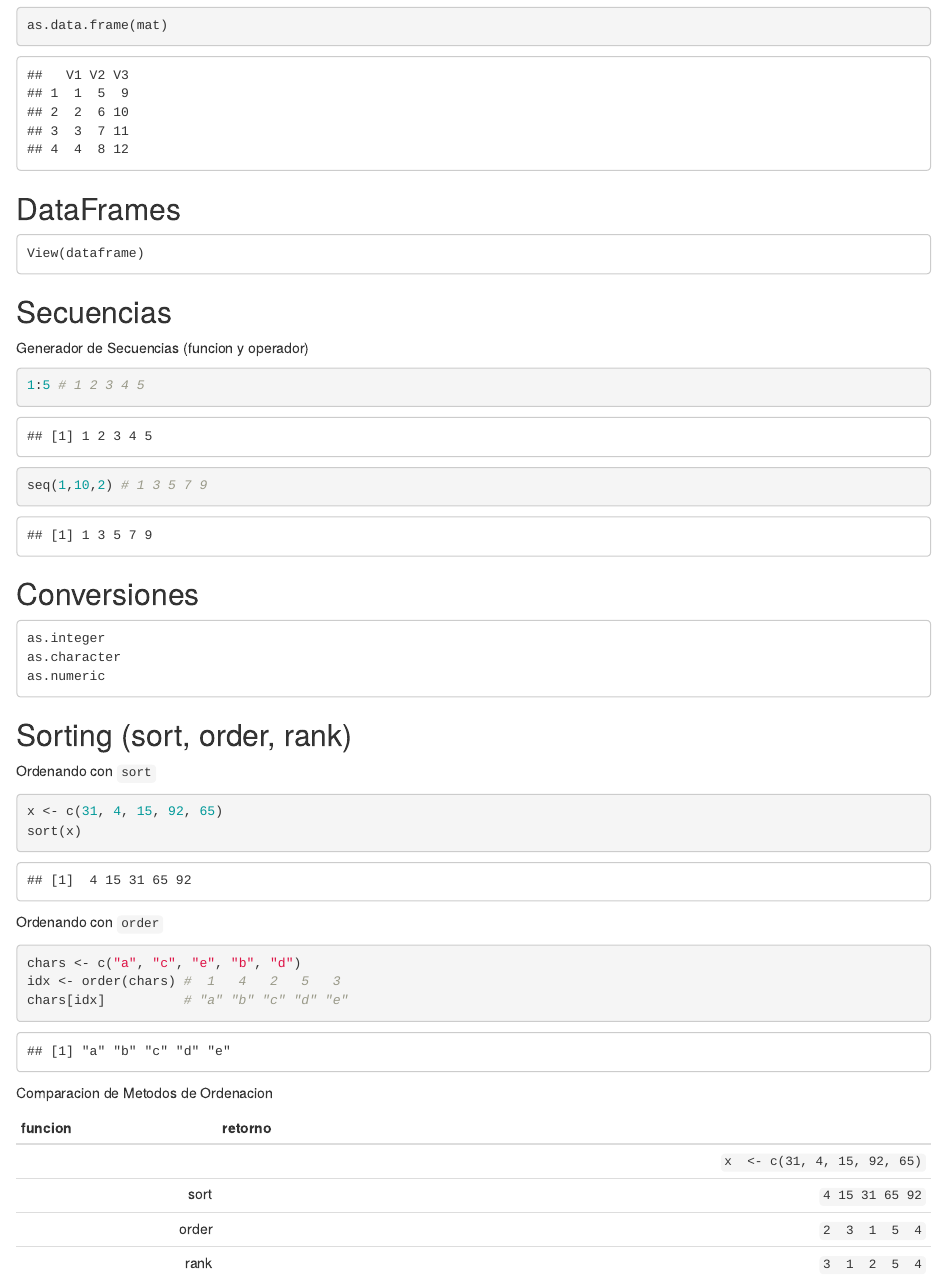
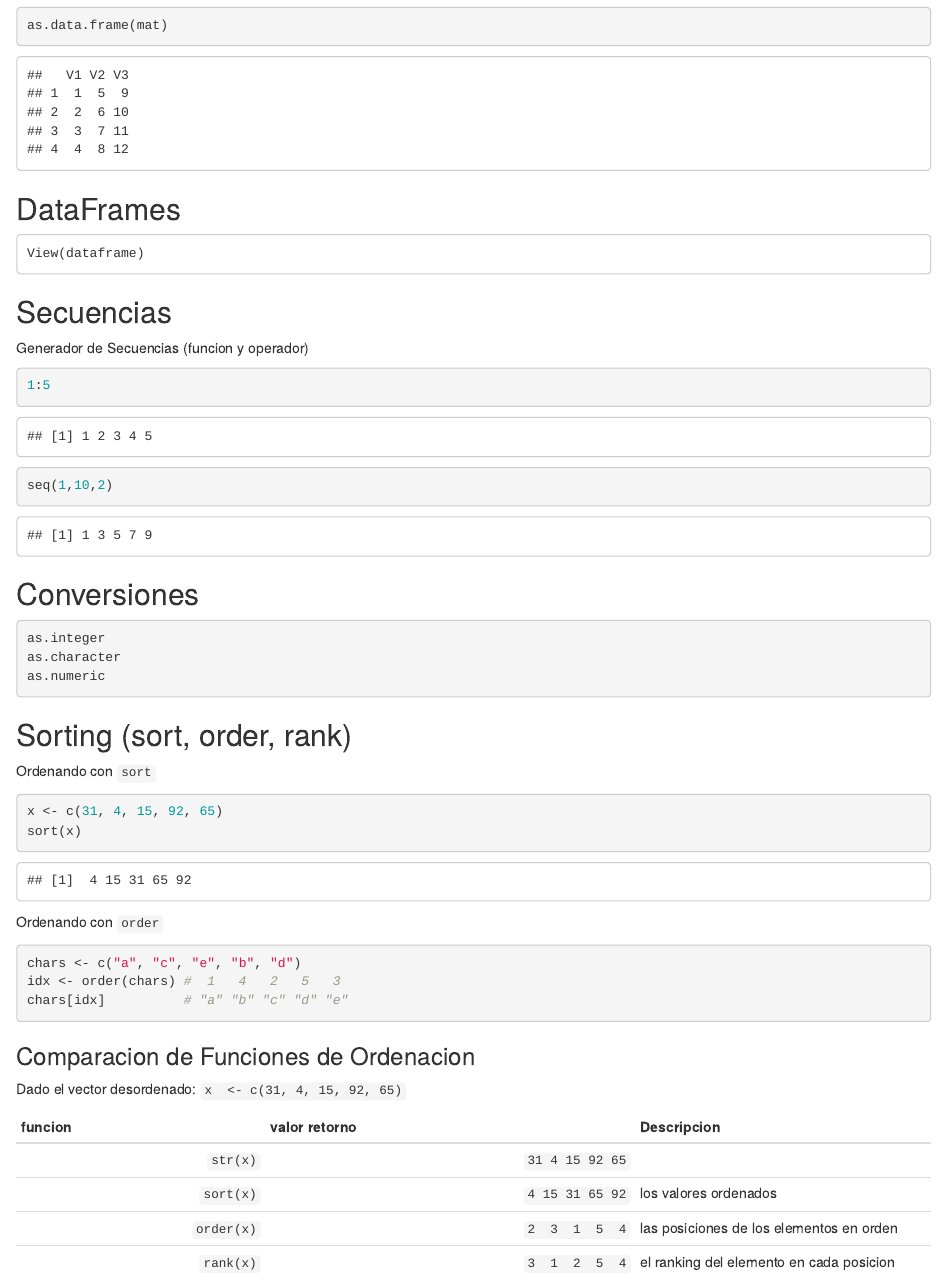
Before and after one commit to mtrias/resumen, an R Markdown document (resumen.Rmd): the page in a window 1100 px wide, from 3780 px down. Rendered offline with R 4.5, knitr and Pandoc, with nearby package versions; some code elsewhere in the file could not run offline.

Commit message:
ultimos arreglos de formato luego de la importacion inicial

````diff
--- a/resumen.Rmd
+++ b/resumen.Rmd
@@ -130,12 +130,12 @@ View(dataframe)
 
 Generador de Secuencias (funcion y operador)
 ```{r}
-1:5 # 1 2 3 4 5
-seq(1,10,2) # 1 3 5 7 9
+1:5
+seq(1,10,2)
 ```
 
 ## Conversiones
-```
+```{r eval=FALSE}
 as.integer
 as.character
 as.numeric
@@ -151,21 +151,23 @@ sort(x)
 
 
 Ordenando con `order`
-```{r}
+```{r eval=FALSE}
 chars <- c("a", "c", "e", "b", "d")
 idx <- order(chars) #  1   4   2   5   3
 chars[idx]          # "a" "b" "c" "d" "e"
 ```
 
 
-Comparacion de Metodos de Ordenacion
+### Comparacion de Funciones de Ordenacion
 
-| funcion |         retorno |
-| ------: | --------------: |
-|         | `x  <- c(31, 4, 15, 92, 65)` |
-|    sort | `4 15 31 65 92` |
-|   order | `2  3  1  5  4` |
-|    rank | `3  1  2  5  4` |
+Dado el vector desordenado: `x  <- c(31, 4, 15, 92, 65)`
+
+| funcion    |   valor retorno | Descripcion |
+| ---------: | --------------: | ------------|
+|   `str(x)` | `31 4 15 92 65` |             |
+|  `sort(x)` | `4 15 31 65 92` | los valores ordenados                    |
+| `order(x)` | `2  3  1  5  4` | las posiciones de los elementos en orden |
+|  `rank(x)` | `3  1  2  5  4` | el ranking del elemento en cada posicion |
 
 
 ## Funciones Utiles
````
Also changed, not shown: resumen.Rmd (8 more changed lines).
